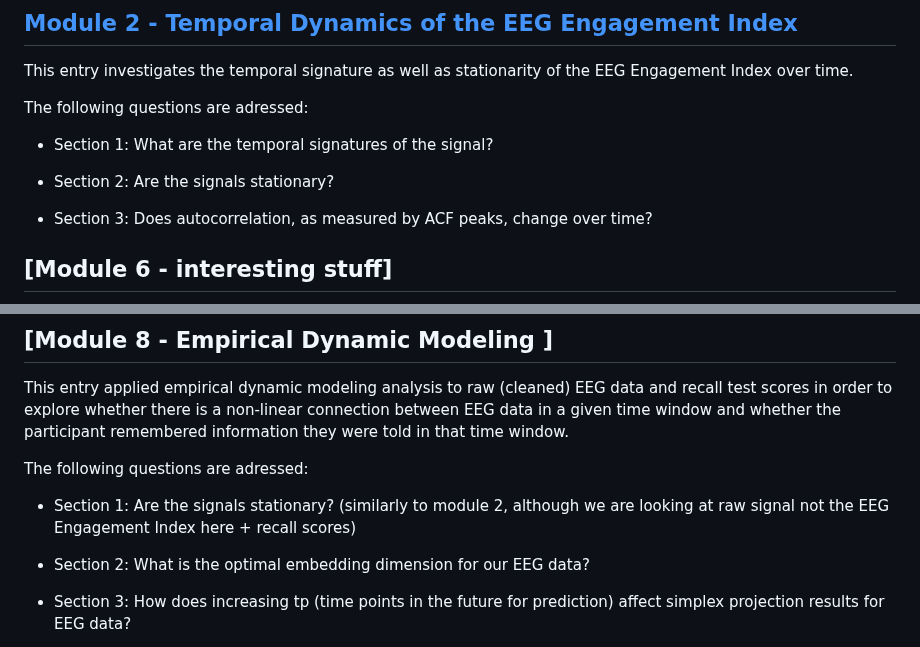
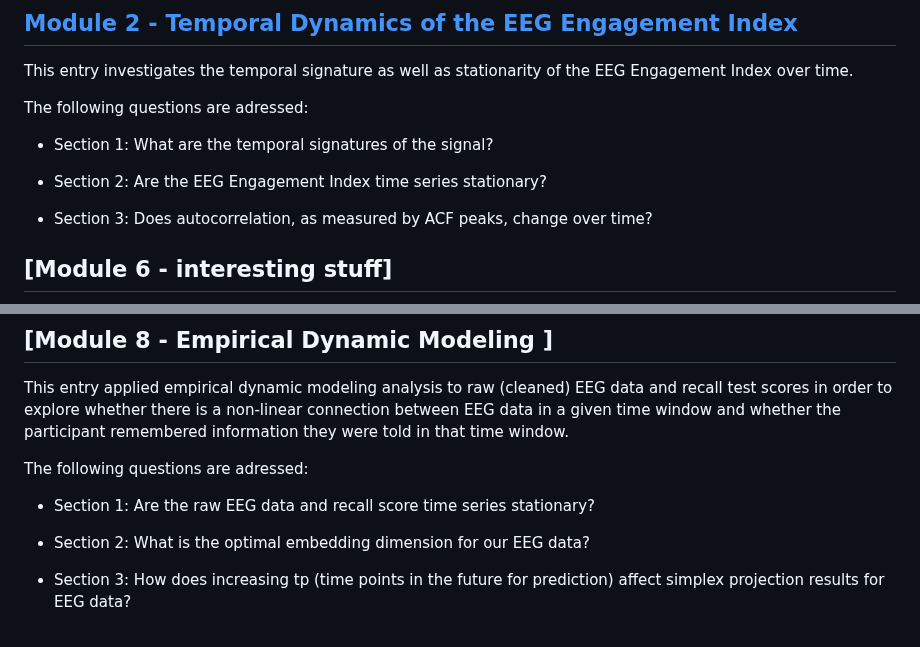
Before and after one commit to catececcato/ComplexSystems, a Markdown page: README.md, 2 parts joined by grey strips. Drawn GitHub-style.

```diff
--- a/README.md
+++ b/README.md
@@ -26,7 +26,7 @@ The following questions are adressed:
 
 - Section 1: What are the temporal signatures of the signal?
 
-- Section 2: Are the signals stationary?
+- Section 2: Are the EEG Engagement Index time series stationary?
 
 - Section 3: Does autocorrelation, as measured by ACF peaks, change over time?
 
@@ -39,7 +39,7 @@ This entry applied empirical dynamic modeling analysis to raw (cleaned) EEG data
 
 The following questions are adressed:
 
-- Section 1: Are the signals stationary? (similarly to module 2, although we are looking at raw signal not the EEG Engagement Index here + recall scores)
+- Section 1: Are the raw EEG data and recall score time series stationary?
 
 - Section 2: What is the optimal embedding dimension for our EEG data?
 
```
